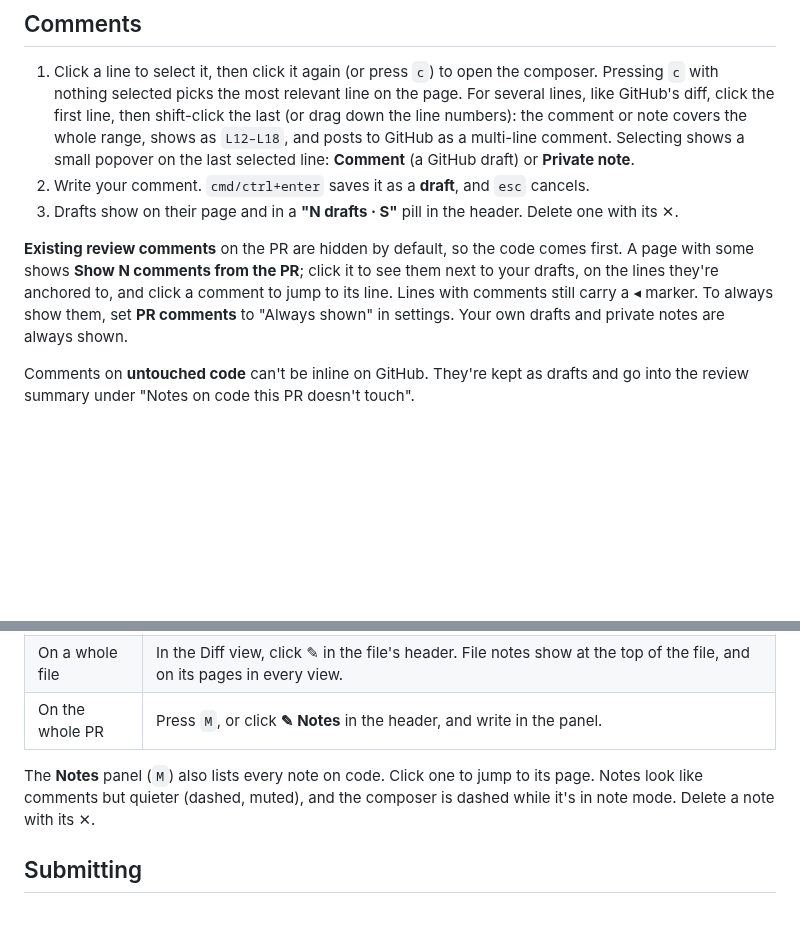
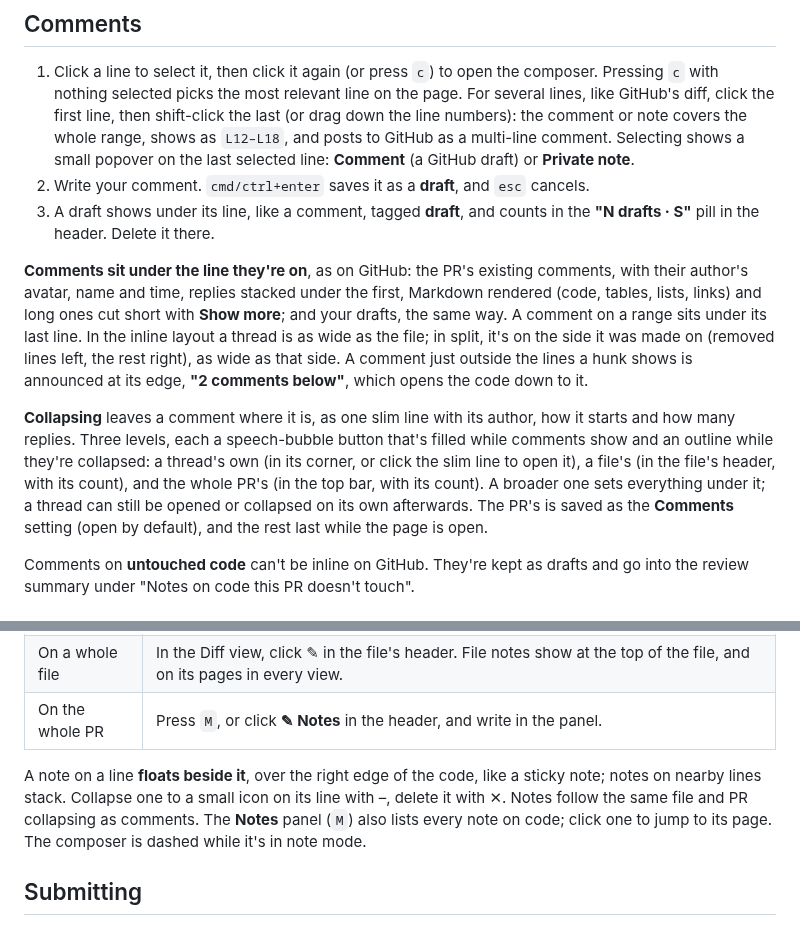
Before and after one commit to angrybayblade/bobby, a Markdown page: docs/reviewing.md, 2 parts joined by grey strips. Drawn GitHub-style; blank space fills up the shorter version.

Commit message:
docs: describe comments in place and floating notes
Co-Authored-By: Claude Opus 5.5 <noreply@anthropic.com>

```diff
--- a/docs/reviewing.md
+++ b/docs/reviewing.md
@@ -108,9 +108,11 @@ For TypeScript, JavaScript, Python and Go, a language server answers: it places
 
 1. Click a line to select it, then click it again (or press `c`) to open the composer. Pressing `c` with nothing selected picks the most relevant line on the page. For several lines, like GitHub's diff, click the first line, then shift-click the last (or drag down the line numbers): the comment or note covers the whole range, shows as `L12–L18`, and posts to GitHub as a multi-line comment. Selecting shows a small popover on the last selected line: **Comment** (a GitHub draft) or **Private note**.
 2. Write your comment. `cmd/ctrl+enter` saves it as a **draft**, and `esc` cancels.
-3. Drafts show on their page and in a **"N drafts · S"** pill in the header. Delete one with its ✕.
+3. A draft shows under its line, like a comment, tagged **draft**, and counts in the **"N drafts · S"** pill in the header. Delete it there.
 
-**Existing review comments** on the PR are hidden by default, so the code comes first. A page with some shows **Show N comments from the PR**; click it to see them next to your drafts, on the lines they're anchored to, and click a comment to jump to its line. Lines with comments still carry a ◂ marker. To always show them, set **PR comments** to "Always shown" in settings. Your own drafts and private notes are always shown.
+**Comments sit under the line they're on**, as on GitHub: the PR's existing comments, with their author's avatar, name and time, replies stacked under the first, Markdown rendered (code, tables, lists, links) and long ones cut short with **Show more**; and your drafts, the same way. A comment on a range sits under its last line. In the inline layout a thread is as wide as the file; in split, it's on the side it was made on (removed lines left, the rest right), as wide as that side. A comment just outside the lines a hunk shows is announced at its edge, **"2 comments below"**, which opens the code down to it.
+
+**Collapsing** leaves a comment where it is, as one slim line with its author, how it starts and how many replies. Three levels, each a speech-bubble button that's filled while comments show and an outline while they're collapsed: a thread's own (in its corner, or click the slim line to open it), a file's (in the file's header, with its count), and the whole PR's (in the top bar, with its count). A broader one sets everything under it; a thread can still be opened or collapsed on its own afterwards. The PR's is saved as the **Comments** setting (open by default), and the rest last while the page is open.
 
 Comments on **untouched code** can't be inline on GitHub. They're kept as drafts and go into the review summary under "Notes on code this PR doesn't touch".
 
@@ -124,7 +126,7 @@ Notes are for you: reminders, questions to come back to, half-formed thoughts. *
 | On a whole file | In the Diff view, click ✎ in the file's header. File notes show at the top of the file, and on its pages in every view. |
 | On the whole PR | Press `M`, or click **✎ Notes** in the header, and write in the panel. |
 
-The **Notes** panel (`M`) also lists every note on code. Click one to jump to its page. Notes look like comments but quieter (dashed, muted), and the composer is dashed while it's in note mode. Delete a note with its ✕.
+A note on a line **floats beside it**, over the right edge of the code, like a sticky note; notes on nearby lines stack. Collapse one to a small icon on its line with –, delete it with ✕. Notes follow the same file and PR collapsing as comments. The **Notes** panel (`M`) also lists every note on code; click one to jump to its page. The composer is dashed while it's in note mode.
 
 ## Submitting
 
```
Also changed, not shown: docs/settings.md (+1 -1 lines).
